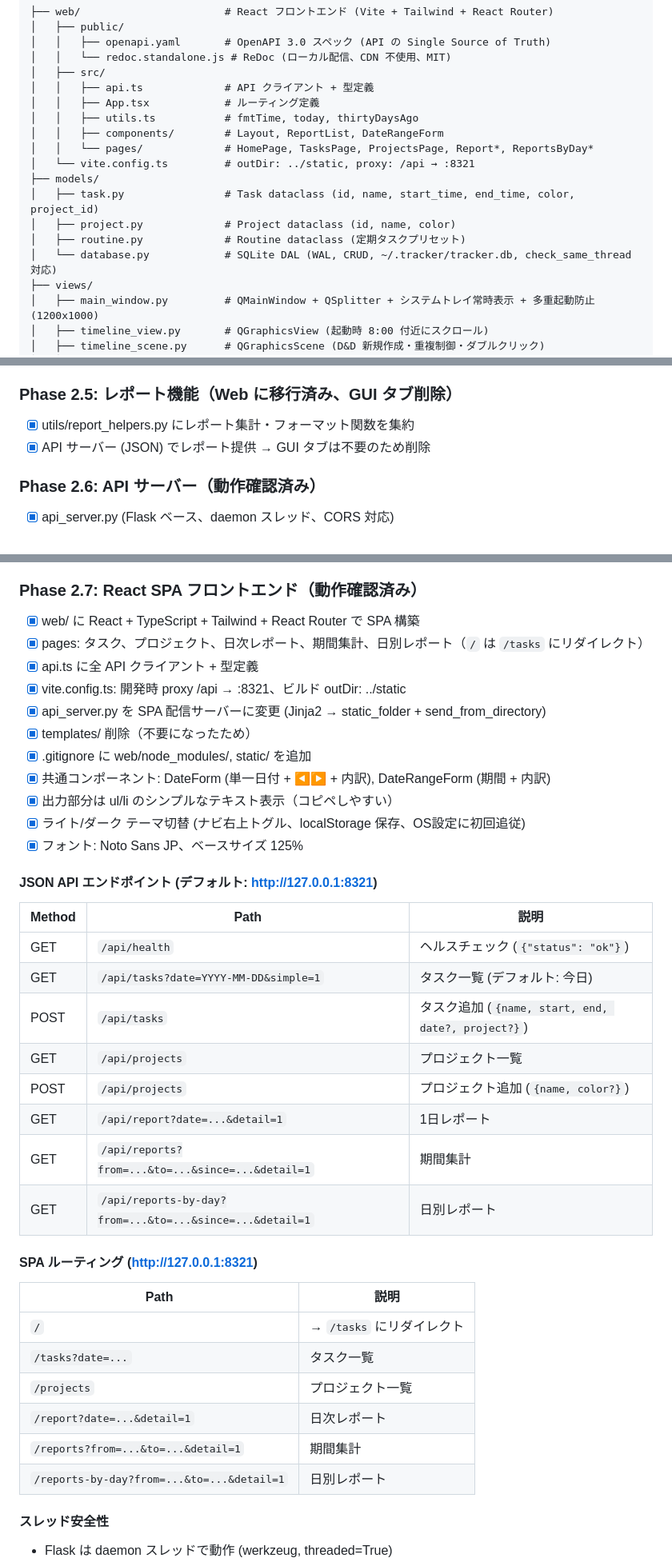
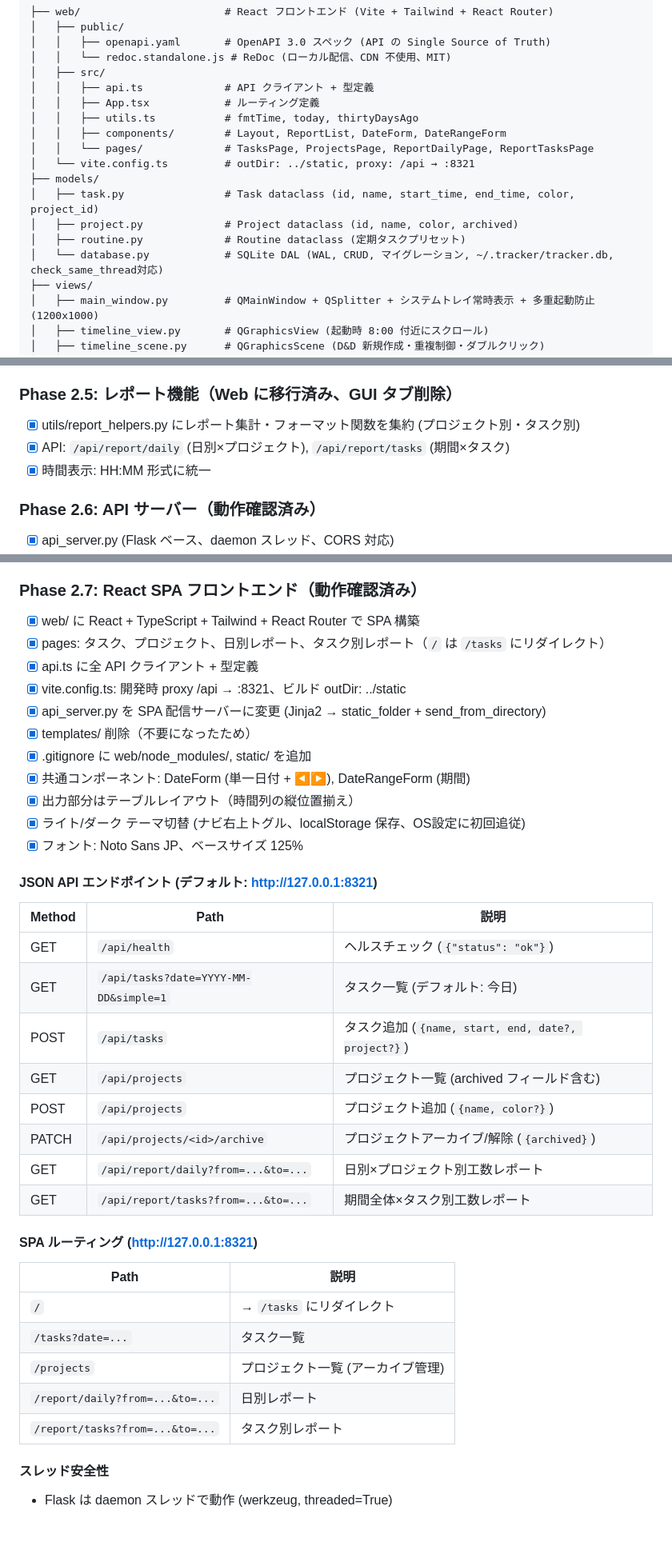
Before and after one commit to octop162/kousukanri, a Markdown page: CLAUDE.md, 3 parts joined by grey strips. Shown at 80% size. Drawn GitHub-style; blank space fills up the shorter version.

Commit message:
docs: CLAUDE.md をプロジェクトアーカイブ・レポート整理に合わせて更新
API エンドポイント、SPA ルーティング、技術スタック (DaisyUI)、
プロジェクト構成、Phase 2.5 の記述を現状に合わせて更新。

Co-Authored-By: Claude Opus 4.6 <noreply@anthropic.com>

```diff
--- a/CLAUDE.md
+++ b/CLAUDE.md
@@ -24,14 +24,14 @@ tracker/
 │   │   ├── api.ts             # API クライアント + 型定義
 │   │   ├── App.tsx            # ルーティング定義
 │   │   ├── utils.ts           # fmtTime, today, thirtyDaysAgo
-│   │   ├── components/        # Layout, ReportList, DateRangeForm
-│   │   └── pages/             # HomePage, TasksPage, ProjectsPage, Report*, ReportsByDay*
+│   │   ├── components/        # Layout, ReportList, DateForm, DateRangeForm
+│   │   └── pages/             # TasksPage, ProjectsPage, ReportDailyPage, ReportTasksPage
 │   └── vite.config.ts         # outDir: ../static, proxy: /api → :8321
 ├── models/
 │   ├── task.py                # Task dataclass (id, name, start_time, end_time, color, project_id)
-│   ├── project.py             # Project dataclass (id, name, color)
+│   ├── project.py             # Project dataclass (id, name, color, archived)
 │   ├── routine.py             # Routine dataclass (定期タスクプリセット)
-│   └── database.py            # SQLite DAL (WAL, CRUD, ~/.tracker/tracker.db, check_same_thread対応)
+│   └── database.py            # SQLite DAL (WAL, CRUD, マイグレーション, ~/.tracker/tracker.db, check_same_thread対応)
 ├── views/
 │   ├── main_window.py         # QMainWindow + QSplitter + システムトレイ常時表示 + 多重起動防止 (1200x1000)
 │   ├── timeline_view.py       # QGraphicsView (起動時 8:00 付近にスクロール)
@@ -173,8 +173,9 @@ tracker/
 - [x] タイマー開始時に表示日が今日でなければ自動で今日に切り替え
 
 ### Phase 2.5: レポート機能（Web に移行済み、GUI タブ削除）
-- [x] utils/report_helpers.py にレポート集計・フォーマット関数を集約
-- [x] API サーバー (JSON) でレポート提供 → GUI タブは不要のため削除
+- [x] utils/report_helpers.py にレポート集計・フォーマット関数を集約 (プロジェクト別・タスク別)
+- [x] API: `/api/report/daily` (日別×プロジェクト), `/api/report/tasks` (期間×タスク)
+- [x] 時間表示: HH:MM 形式に統一
 
 ### Phase 2.6: API サーバー（動作確認済み）
 - [x] api_server.py (Flask ベース、daemon スレッド、CORS 対応)
@@ -191,14 +192,14 @@ tracker/
 
 ### Phase 2.7: React SPA フロントエンド（動作確認済み）
 - [x] web/ に React + TypeScript + Tailwind + React Router で SPA 構築
-- [x] pages: タスク、プロジェクト、日次レポート、期間集計、日別レポート（`/` は `/tasks` にリダイレクト）
+- [x] pages: タスク、プロジェクト、日別レポート、タスク別レポート（`/` は `/tasks` にリダイレクト）
 - [x] api.ts に全 API クライアント + 型定義
 - [x] vite.config.ts: 開発時 proxy /api → :8321、ビルド outDir: ../static
 - [x] api_server.py を SPA 配信サーバーに変更 (Jinja2 → static_folder + send_from_directory)
 - [x] templates/ 削除（不要になったため）
 - [x] .gitignore に web/node_modules/, static/ を追加
-- [x] 共通コンポーネント: DateForm (単一日付 + ◀▶ + 内訳), DateRangeForm (期間 + 内訳)
-- [x] 出力部分は ul/li のシンプルなテキスト表示（コピペしやすい）
+- [x] 共通コンポーネント: DateForm (単一日付 + ◀▶), DateRangeForm (期間)
+- [x] 出力部分はテーブルレイアウト（時間列の縦位置揃え）
 - [x] ライト/ダーク テーマ切替 (ナビ右上トグル、localStorage 保存、OS設定に初回追従)
 - [x] フォント: Noto Sans JP、ベースサイズ 125%
 
@@ -209,11 +210,11 @@ tracker/
 | GET | `/api/health` | ヘルスチェック (`{"status": "ok"}`) |
 | GET | `/api/tasks?date=YYYY-MM-DD&simple=1` | タスク一覧 (デフォルト: 今日) |
 | POST | `/api/tasks` | タスク追加 (`{name, start, end, date?, project?}`) |
-| GET | `/api/projects` | プロジェクト一覧 |
+| GET | `/api/projects` | プロジェクト一覧 (archived フィールド含む) |
 | POST | `/api/projects` | プロジェクト追加 (`{name, color?}`) |
-| GET | `/api/report?date=...&detail=1` | 1日レポート |
-| GET | `/api/reports?from=...&to=...&since=...&detail=1` | 期間集計 |
-| GET | `/api/reports-by-day?from=...&to=...&since=...&detail=1` | 日別レポート |
+| PATCH | `/api/projects/<id>/archive` | プロジェクトアーカイブ/解除 (`{archived}`) |
+| GET | `/api/report/daily?from=...&to=...` | 日別×プロジェクト別工数レポート |
+| GET | `/api/report/tasks?from=...&to=...` | 期間全体×タスク別工数レポート |
 
 #### SPA ルーティング (http://127.0.0.1:8321)
 
@@ -221,10 +222,9 @@ tracker/
 |------|------|
 | `/` | → `/tasks` にリダイレクト |
 | `/tasks?date=...` | タスク一覧 |
-| `/projects` | プロジェクト一覧 |
-| `/report?date=...&detail=1` | 日次レポート |
-| `/reports?from=...&to=...&detail=1` | 期間集計 |
-| `/reports-by-day?from=...&to=...&detail=1` | 日別レポート |
+| `/projects` | プロジェクト一覧 (アーカイブ管理) |
+| `/report/daily?from=...&to=...` | 日別レポート |
+| `/report/tasks?from=...&to=...` | タスク別レポート |
 
 #### スレッド安全性
 - Flask は daemon スレッドで動作 (werkzeug, threaded=True)
```
Also changed, not shown: other parts of CLAUDE.md (+1 -1 lines).
